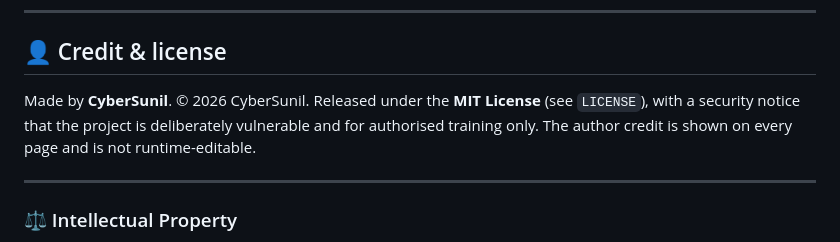
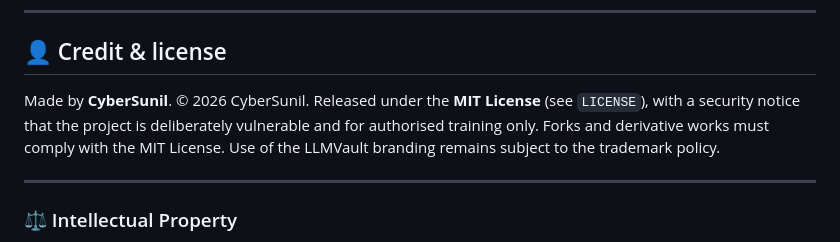
Before and after one commit to CyberSunil/LLMVault, a Markdown page: README.md, the part around the change. GitHub-like rendering.

Commit message:
Clarify license and trademark policy in README
Updated credit and license section to clarify compliance and trademark policy.

```diff
--- a/README.md
+++ b/README.md
@@ -192,7 +192,7 @@ Each challenge is a `Challenge` subclass with a `respond(message, state)` that e
 
 ## 👤 Credit & license
 
-Made by **CyberSunil**. © 2026 CyberSunil. Released under the **MIT License** (see `LICENSE`), with a security notice that the project is deliberately vulnerable and for authorised training only. The author credit is shown on every page and is not runtime-editable.
+Made by **CyberSunil**. © 2026 CyberSunil. Released under the **MIT License** (see `LICENSE`), with a security notice that the project is deliberately vulnerable and for authorised training only. Forks and derivative works must comply with the MIT License. Use of the LLMVault branding remains subject to the trademark policy.
 
 ---
 ### ⚖️ Intellectual Property
```
